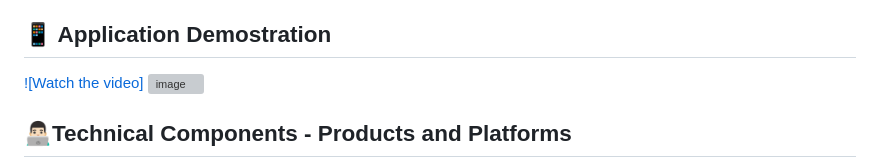
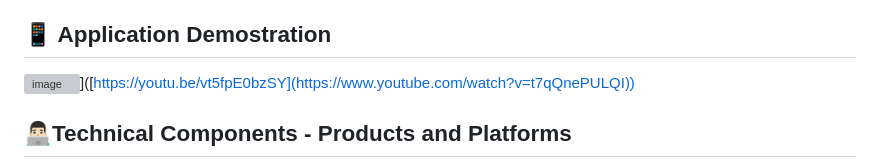
Before and after one commit to Huisss89/CardioCare, a Markdown page: README.md, the part around the change. Drawn GitHub-style; grey boxes are pictures that could not be loaded.

```diff
--- a/README.md
+++ b/README.md
@@ -46,7 +46,7 @@ Predicts BP
     - AI Assistant Chatbot for health-related queries
 
 ## 📱 Application Demostration
-[![Watch the video] <img width="1159" height="651" alt="image" src="https://github.com/user-attachments/assets/1aeec169-a9d4-4a34-8213-73b4298568e8" />]([https://youtu.be/vt5fpE0bzSY](https://www.youtube.com/watch?v=t7qQnePULQI))
+<img width="1159" height="651" alt="image" src="https://github.com/user-attachments/assets/1aeec169-a9d4-4a34-8213-73b4298568e8" />]([https://youtu.be/vt5fpE0bzSY](https://www.youtube.com/watch?v=t7qQnePULQI))
 
 
 ## 👨🏻‍💻Technical Components - Products and Platforms
```
